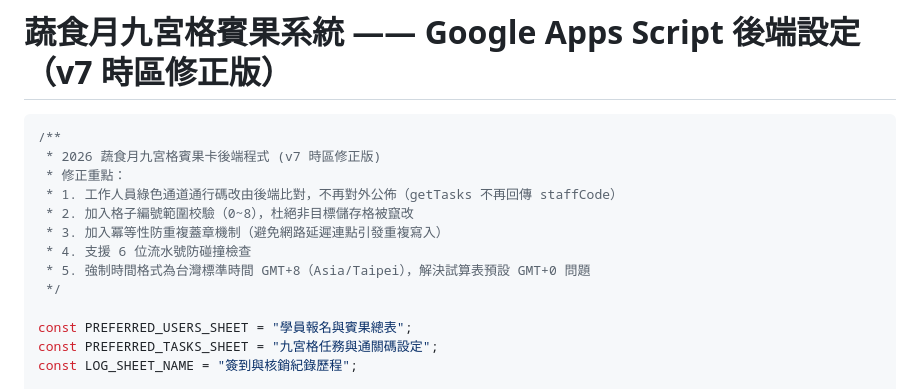
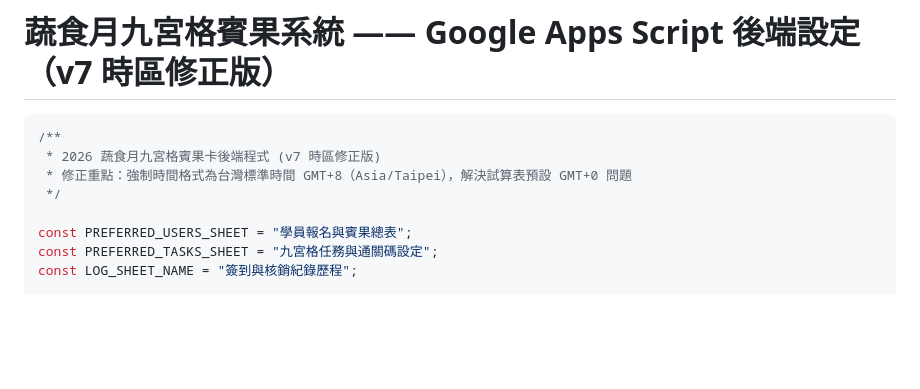
Before and after one commit to kermit548/NTHU_BWY_veggie, a Markdown page: Google_Apps_Script_設定教學.md, the part around the change. Drawn GitHub-style; blank space fills up the shorter version.

Commit message:
docs: 移除重複之 v6 項目，僅保留 v7 單一時區修正重點

````diff
--- a/Google_Apps_Script_設定教學.md
+++ b/Google_Apps_Script_設定教學.md
@@ -3,12 +3,7 @@
 ```javascript
 /**
  * 2026 蔬食月九宮格賓果卡後端程式 (v7 時區修正版)
- * 修正重點：
- * 1. 工作人員綠色通道通行碼改由後端比對，不再對外公佈（getTasks 不再回傳 staffCode）
- * 2. 加入格子編號範圍校驗（0~8），杜絕非目標儲存格被竄改
- * 3. 加入冪等性防重複蓋章機制（避免網路延遲連點引發重複寫入）
- * 4. 支援 6 位流水號防碰撞檢查
- * 5. 強制時間格式為台灣標準時間 GMT+8（Asia/Taipei），解決試算表預設 GMT+0 問題
+ * 修正重點：強制時間格式為台灣標準時間 GMT+8（Asia/Taipei），解決試算表預設 GMT+0 問題
  */
 
 const PREFERRED_USERS_SHEET = "學員報名與賓果總表";
````
